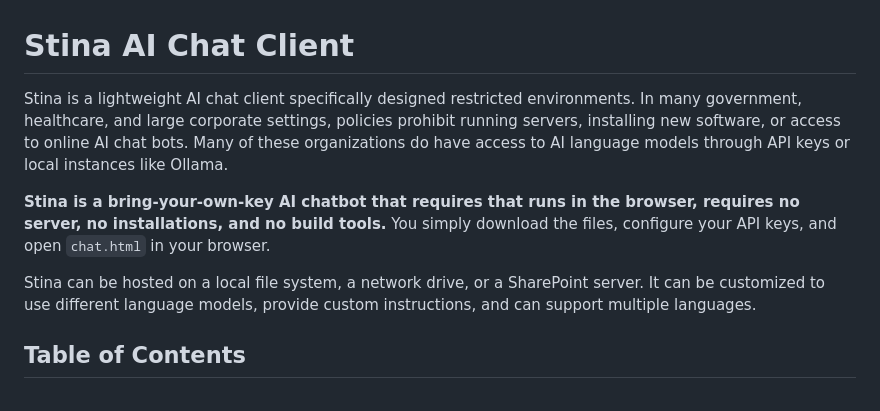
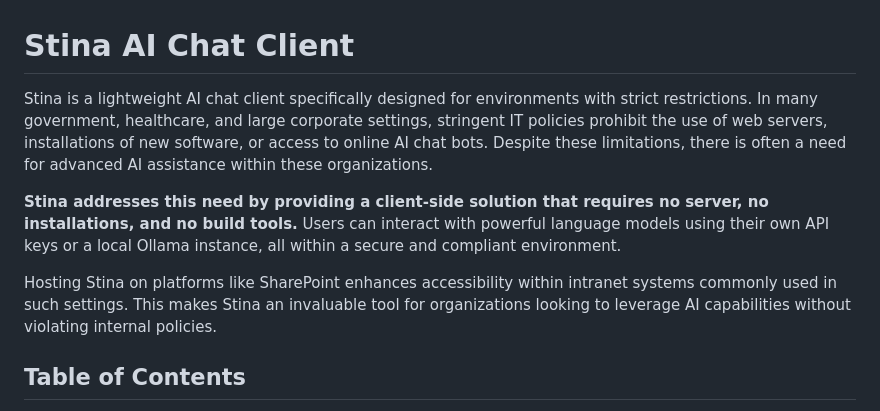
Before and after one commit to aerugo/stina, a Markdown page: README.md, the part around the change. Rendered like a GitHub page.

Commit message:
docs: Update README.md to enhance clarity and detail on Stina AI Chat Client

```diff
--- a/README.md
+++ b/README.md
@@ -1,10 +1,10 @@
 # Stina AI Chat Client
 
-Stina is a lightweight AI chat client specifically designed restricted environments. In many government, healthcare, and large corporate settings, policies prohibit running servers, installing new software, or access to online AI chat bots. Many of these organizations do have access to AI language models through API keys or local instances like Ollama.
+Stina is a lightweight AI chat client specifically designed for environments with strict restrictions. In many government, healthcare, and large corporate settings, stringent IT policies prohibit the use of web servers, installations of new software, or access to online AI chat bots. Despite these limitations, there is often a need for advanced AI assistance within these organizations.
 
-**Stina is a bring-your-own-key AI chatbot that requires that runs in the browser, requires no server, no installations, and no build tools.**  You simply download the files, configure your API keys, and open `chat.html` in your browser.
+**Stina addresses this need by providing a client-side solution that requires no server, no installations, and no build tools.** Users can interact with powerful language models using their own API keys or a local Ollama instance, all within a secure and compliant environment.
 
-Stina can be hosted on a local file system, a network drive, or a SharePoint server. It can be customized to use different language models, provide custom instructions, and can support multiple languages.
+Hosting Stina on platforms like SharePoint enhances accessibility within intranet systems commonly used in such settings. This makes Stina an invaluable tool for organizations looking to leverage AI capabilities without violating internal policies.
 
 ## Table of Contents
 
```
